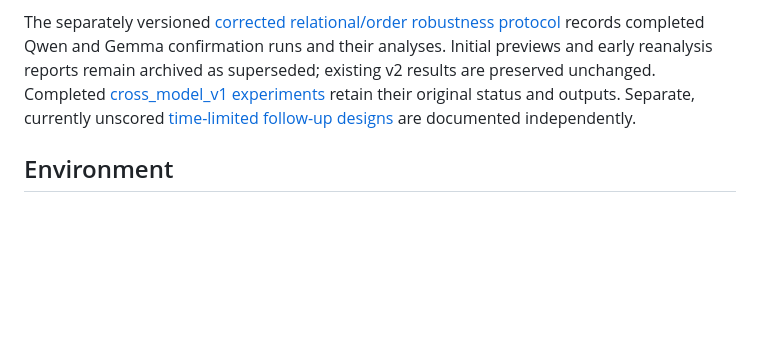
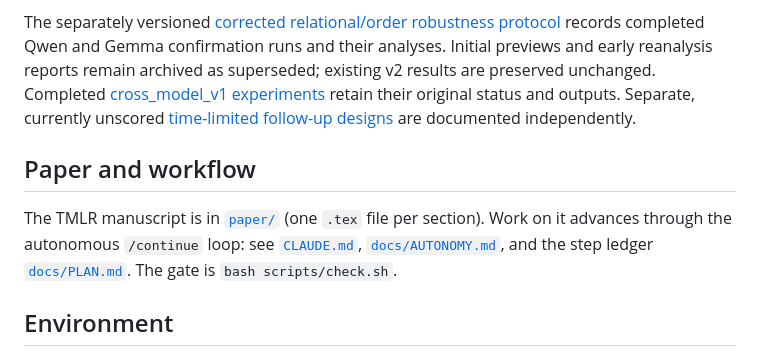
Before and after one commit to down-shift/supersession, a Markdown page: README.md, the part around the change. Rendered like a GitHub page; blank space fills up the shorter version.

```diff
--- a/README.md
+++ b/README.md
@@ -3,6 +3,10 @@
 Infrastructure for testing how causal decoder-only Transformers make overwritten bindings less accessible or less influential. The old assignment token cannot receive information from later overwrite tokens under a causal mask. This pipeline measures query-position accessibility and downstream effects; it does not assume deletion.
 
 The separately versioned [corrected relational/order robustness protocol](docs/cross_model_relational_v2.md) records completed Qwen and Gemma confirmation runs and their analyses. Initial previews and early reanalysis reports remain archived as superseded; existing v2 results are preserved unchanged. Completed [cross_model_v1 experiments](docs/cross_model_v1.md) retain their original status and outputs. Separate, currently unscored [time-limited follow-up designs](docs/followup_experiments.md) are documented independently.
+
+## Paper and workflow
+
+The TMLR manuscript is in [`paper/`](paper/) (one `.tex` file per section). Work on it advances through the autonomous `/continue` loop: see [`CLAUDE.md`](CLAUDE.md), [`docs/AUTONOMY.md`](docs/AUTONOMY.md), and the step ledger [`docs/PLAN.md`](docs/PLAN.md). The gate is `bash scripts/check.sh`.
 
 ## Environment
 
```
